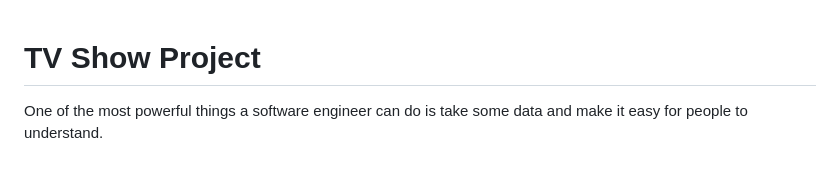
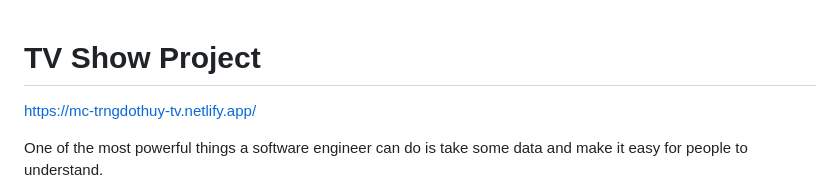
Before and after one commit to trngdothuy/Project-TV-Show, a Markdown page: readme.md, the part around the change. GitHub-like rendering; blank space fills up the shorter version.

Commit message:
Update README with project URL and description
Added project URL and updated project description.

```diff
--- a/readme.md
+++ b/readme.md
@@ -1,4 +1,6 @@
 # TV Show Project
+
+https://mc-trngdothuy-tv.netlify.app/
 
 One of the most powerful things a software engineer can do is take some data and make it easy for people to understand.
 
```
